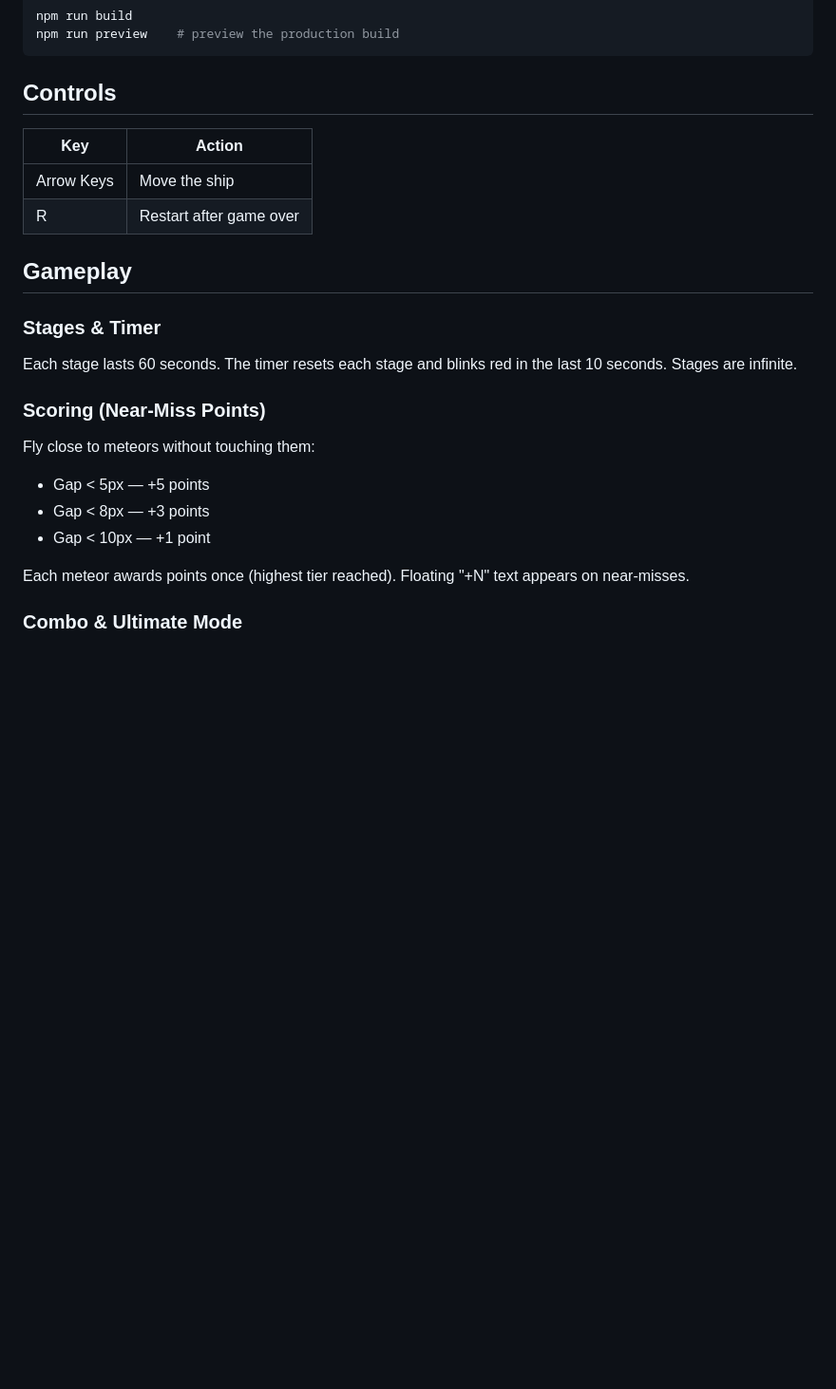
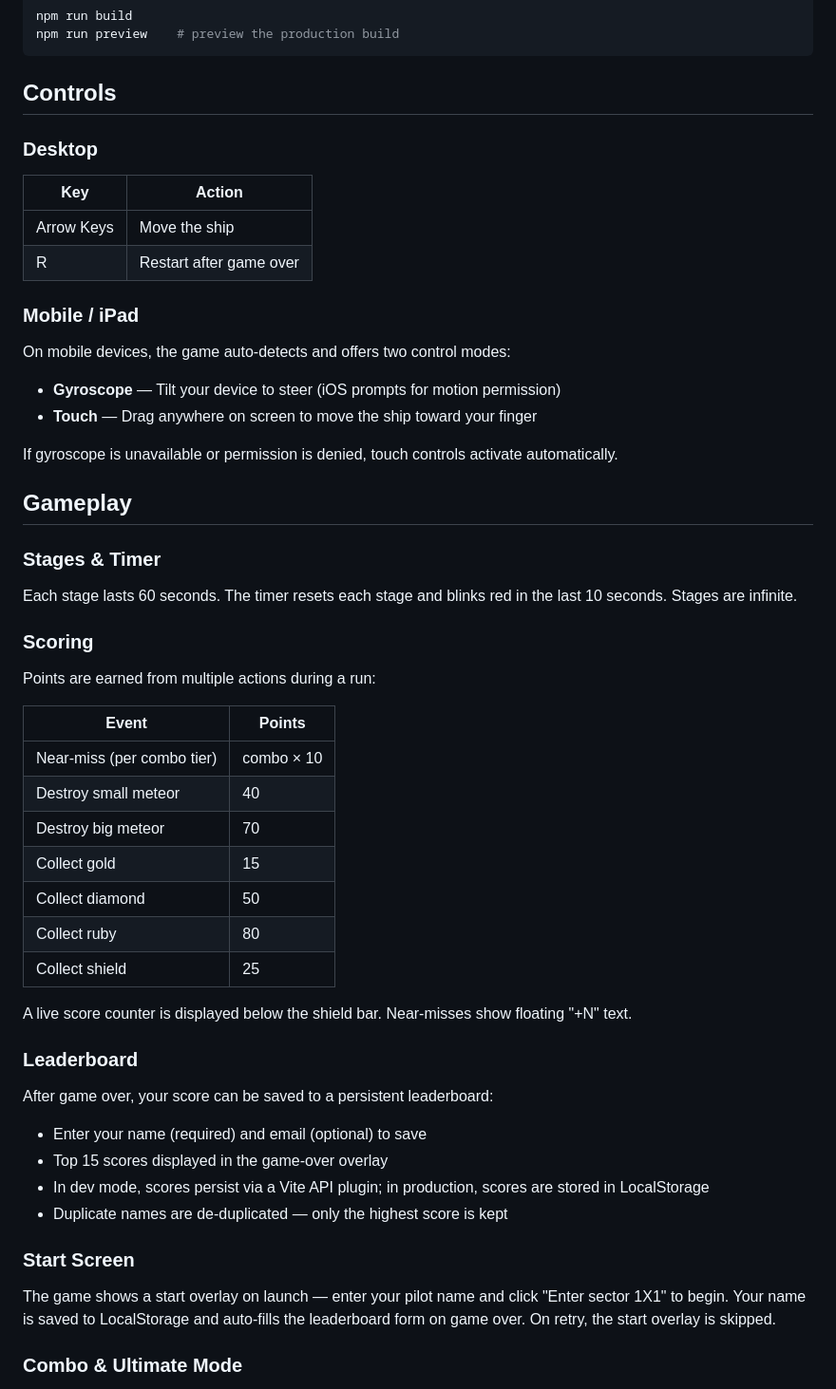
Before and after one commit to jaggannadhan/SpacePunch, a Markdown page: README.md, the part around one of its changes. Shown at 95% size. Rendered like a GitHub page; blank space fills up the shorter version.

```diff
--- a/README.md
+++ b/README.md
@@ -23,23 +23,48 @@ npm run preview    # preview the production build
 
 ## Controls
 
+### Desktop
 | Key | Action |
 |-----|--------|
 | Arrow Keys | Move the ship |
 | R | Restart after game over |
+
+### Mobile / iPad
+On mobile devices, the game auto-detects and offers two control modes:
+- **Gyroscope** — Tilt your device to steer (iOS prompts for motion permission)
+- **Touch** — Drag anywhere on screen to move the ship toward your finger
+
+If gyroscope is unavailable or permission is denied, touch controls activate automatically.
 
 ## Gameplay
 
 ### Stages & Timer
 Each stage lasts 60 seconds. The timer resets each stage and blinks red in the last 10 seconds. Stages are infinite.
 
-### Scoring (Near-Miss Points)
-Fly close to meteors without touching them:
-- Gap < 5px — +5 points
-- Gap < 8px — +3 points
-- Gap < 10px — +1 point
+### Scoring
+Points are earned from multiple actions during a run:
 
-Each meteor awards points once (highest tier reached). Floating "+N" text appears on near-misses.
+| Event | Points |
+|-------|--------|
+| Near-miss (per combo tier) | combo × 10 |
+| Destroy small meteor | 40 |
+| Destroy big meteor | 70 |
+| Collect gold | 15 |
+| Collect diamond | 50 |
+| Collect ruby | 80 |
+| Collect shield | 25 |
+
+A live score counter is displayed below the shield bar. Near-misses show floating "+N" text.
+
+### Leaderboard
+After game over, your score can be saved to a persistent leaderboard:
+- Enter your name (required) and email (optional) to save
+- Top 15 scores displayed in the game-over overlay
+- In dev mode, scores persist via a Vite API plugin; in production, scores are stored in LocalStorage
+- Duplicate names are de-duplicated — only the highest score is kept
+
+### Start Screen
+The game shows a start overlay on launch — enter your pilot name and click "Enter sector 1X1" to begin. Your name is saved to LocalStorage and auto-fills the leaderboard form on game over. On retry, the start overlay is skipped.
 
 ### Combo & Ultimate Mode
 Near-misses build a combo meter (0–100%). At 100%, **Ultimate Mode** triggers for 10 seconds — the stage timer pauses and all on-screen loot magnets toward your ship.
```
Also changed, not shown: other parts of README.md (+4 -0 lines).
